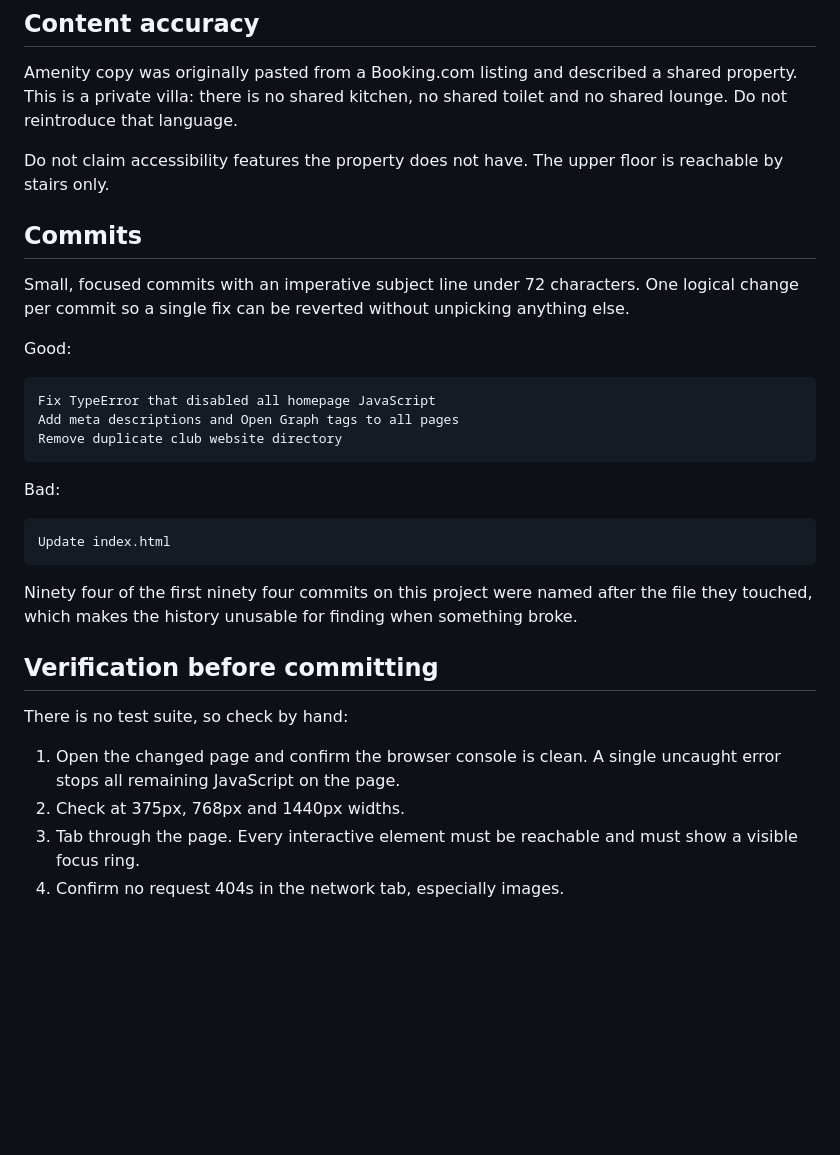
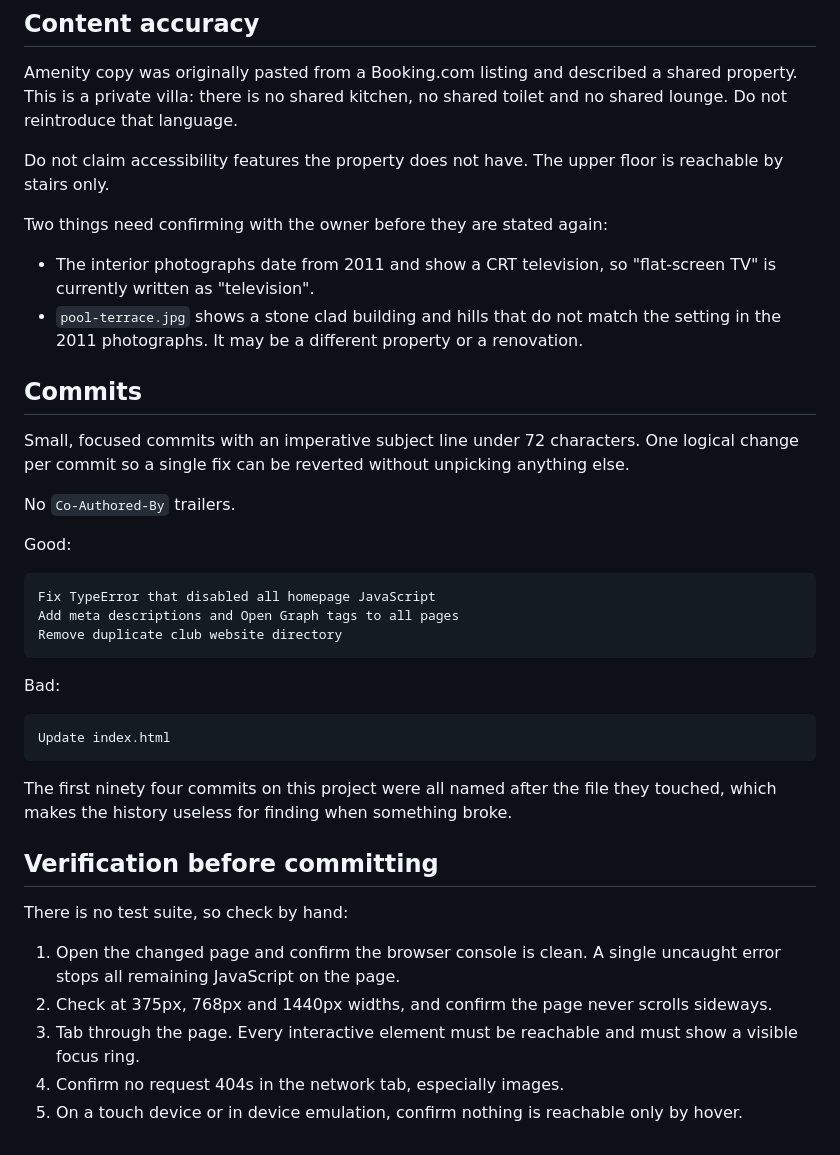
Before and after one commit to Coolheart4u/VillaPergia, a Markdown page: CLAUDE.md, the part around one of its changes. Rendered like a GitHub page; blank space fills up the shorter version.

````diff
--- a/CLAUDE.md
+++ b/CLAUDE.md
@@ -122,10 +174,19 @@ shared lounge. Do not reintroduce that language.
 Do not claim accessibility features the property does not have. The upper floor is
 reachable by stairs only.
 
+Two things need confirming with the owner before they are stated again:
+
+- The interior photographs date from 2011 and show a CRT television, so "flat-screen TV"
+  is currently written as "television".
+- `pool-terrace.jpg` shows a stone clad building and hills that do not match the setting
+  in the 2011 photographs. It may be a different property or a renovation.
+
 ## Commits
 
 Small, focused commits with an imperative subject line under 72 characters. One logical
 change per commit so a single fix can be reverted without unpicking anything else.
+
+No `Co-Authored-By` trailers.
 
 Good:
 
@@ -141,8 +202,8 @@ Bad:
 Update index.html
 ```
 
-Ninety four of the first ninety four commits on this project were named after the file
-they touched, which makes the history unusable for finding when something broke.
+The first ninety four commits on this project were all named after the file they touched,
+which makes the history useless for finding when something broke.
 
 ## Verification before committing
 
@@ -150,7 +211,8 @@ There is no test suite, so check by hand:
 
 1. Open the changed page and confirm the browser console is clean. A single uncaught
    error stops all remaining JavaScript on the page.
-2. Check at 375px, 768px and 1440px widths.
+2. Check at 375px, 768px and 1440px widths, and confirm the page never scrolls sideways.
 3. Tab through the page. Every interactive element must be reachable and must show a
    visible focus ring.
 4. Confirm no request 404s in the network tab, especially images.
+5. On a touch device or in device emulation, confirm nothing is reachable only by hover.
````
Also changed, not shown: other parts of CLAUDE.md (+87 -35 lines).
